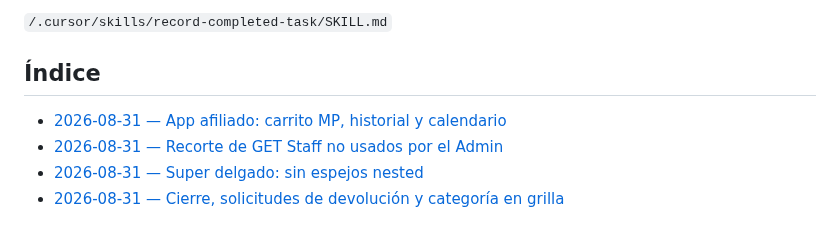
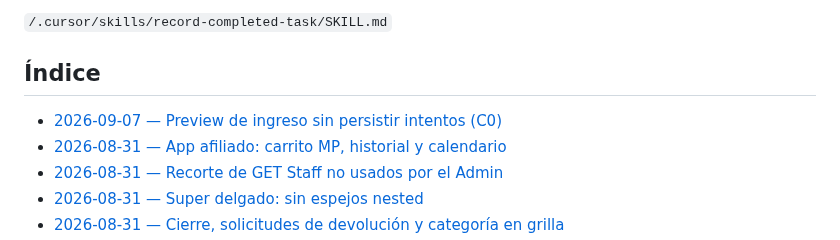
Before and after one commit to LucianoMocchegiani/gym-bro, a Markdown page: docs/tareas-terminadas/README.md, the part around the change. GitHub-like rendering.

Commit message:
docs: registra preview de ingreso C0

```diff
--- a/docs/tareas-terminadas/README.md
+++ b/docs/tareas-terminadas/README.md
@@ -16,6 +16,7 @@ La creación de registros sigue la skill:
 
 ## Índice
 
+- [2026-09-07 — Preview de ingreso sin persistir intentos (C0)](./2026-09-07-access-preview-c0.md)
 - [2026-08-31 — App afiliado: carrito MP, historial y calendario](./2026-08-31-app-afiliado-tienda-calendario.md)
 - [2026-08-31 — Recorte de GET Staff no usados por el Admin](./2026-08-31-recorte-get-staff-sin-uso.md)
 - [2026-08-31 — Super delgado: sin espejos nested](./2026-08-31-super-sin-nested.md)
```
Also changed, not shown: docs/tareas-terminadas/2026-09-07-access-preview-c0.md (added, +32 -0 lines).
